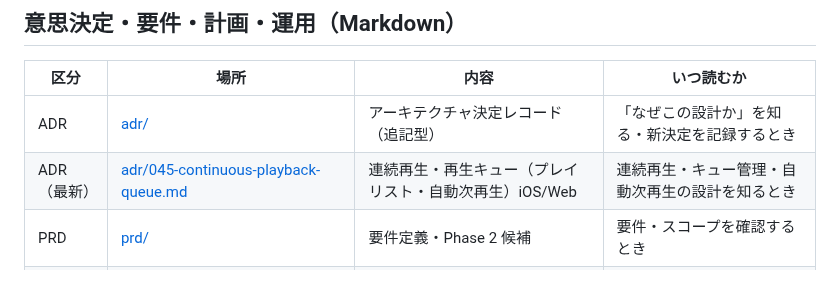
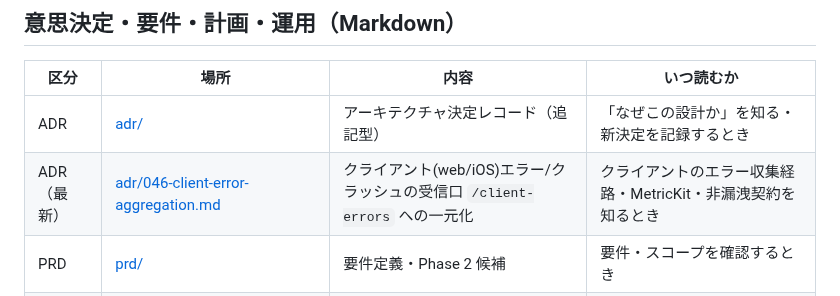
Before and after one commit to examinare000/news-listen-docs, a Markdown page: README.md, the part around the change. GitHub-like rendering.

Commit message:
ドキュメント: ADR-046 クライアントエラー集約を追加し README 索引を更新 (#83)

```diff
--- a/README.md
+++ b/README.md
@@ -22,7 +22,7 @@
 | 区分 | 場所 | 内容 | いつ読むか |
 |---|---|---|---|
 | ADR | [adr/](adr/) | アーキテクチャ決定レコード（追記型） | 「なぜこの設計か」を知る・新決定を記録するとき |
-| ADR（最新） | [adr/045-continuous-playback-queue.md](adr/045-continuous-playback-queue.md) | 連続再生・再生キュー（プレイリスト・自動次再生）iOS/Web | 連続再生・キュー管理・自動次再生の設計を知るとき |
+| ADR（最新） | [adr/046-client-error-aggregation.md](adr/046-client-error-aggregation.md) | クライアント(web/iOS)エラー/クラッシュの受信口 `/client-errors` への一元化 | クライアントのエラー収集経路・MetricKit・非漏洩契約を知るとき |
 | PRD | [prd/](prd/) | 要件定義・Phase 2 候補 | 要件・スコープを確認するとき |
 | 計画 | [plan/](plan/) | 実装計画・タスク指示（作業領域・完了後削除） | 進行中タスクの計画を見るとき |
 | 運用 | [operations/](operations/) | デプロイ状況・ローカル開発手順 | デプロイ・運用の現状を知るとき |
```
Also changed, not shown: adr/046-client-error-aggregation.md (added, +69 -0 lines).
